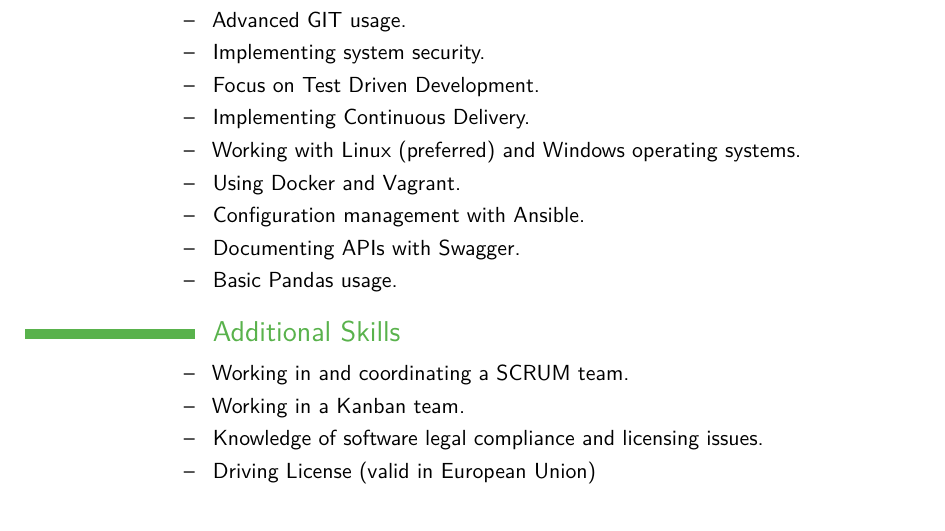
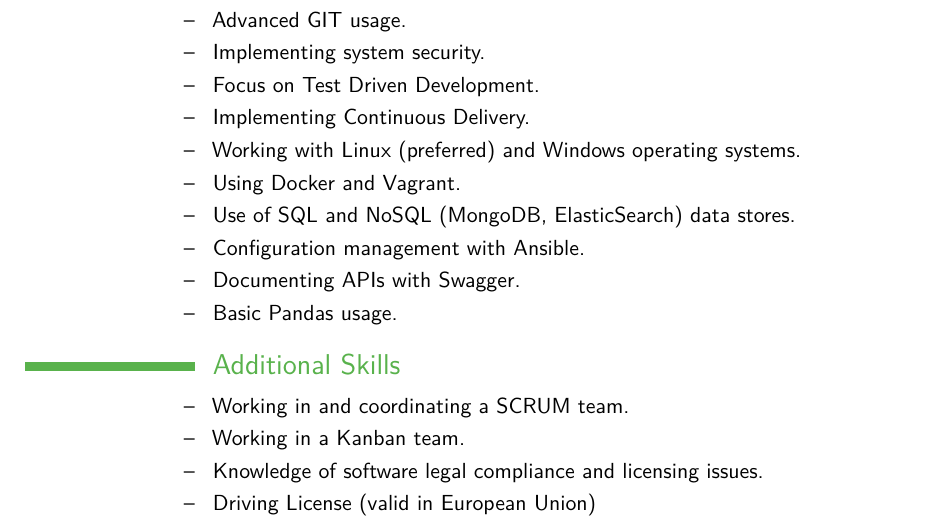
Before and after one commit to butla/cv, a LaTeX CV (CV_Michal_Bultrowicz.tex): part of page 3 of 3, cut so that both start at the same text. Compiled offline with pdfLaTeX.

Commit message:
Added SQL and NoSQL to skills

```diff
--- a/CV_Michal_Bultrowicz.tex
+++ b/CV_Michal_Bultrowicz.tex
@@ -139,6 +139,7 @@
 \cvitem{--}{Implementing Continuous Delivery.}
 \cvitem{--}{Working with Linux (preferred) and Windows operating systems.}
 \cvitem{--}{Using Docker and Vagrant.}
+\cvitem{--}{Use of SQL and NoSQL (MongoDB, ElasticSearch) data stores.}
 \cvitem{--}{Configuration management with Ansible.}
 \cvitem{--}{Documenting APIs with Swagger.}
 \cvitem{--}{Basic Pandas usage.}
```
